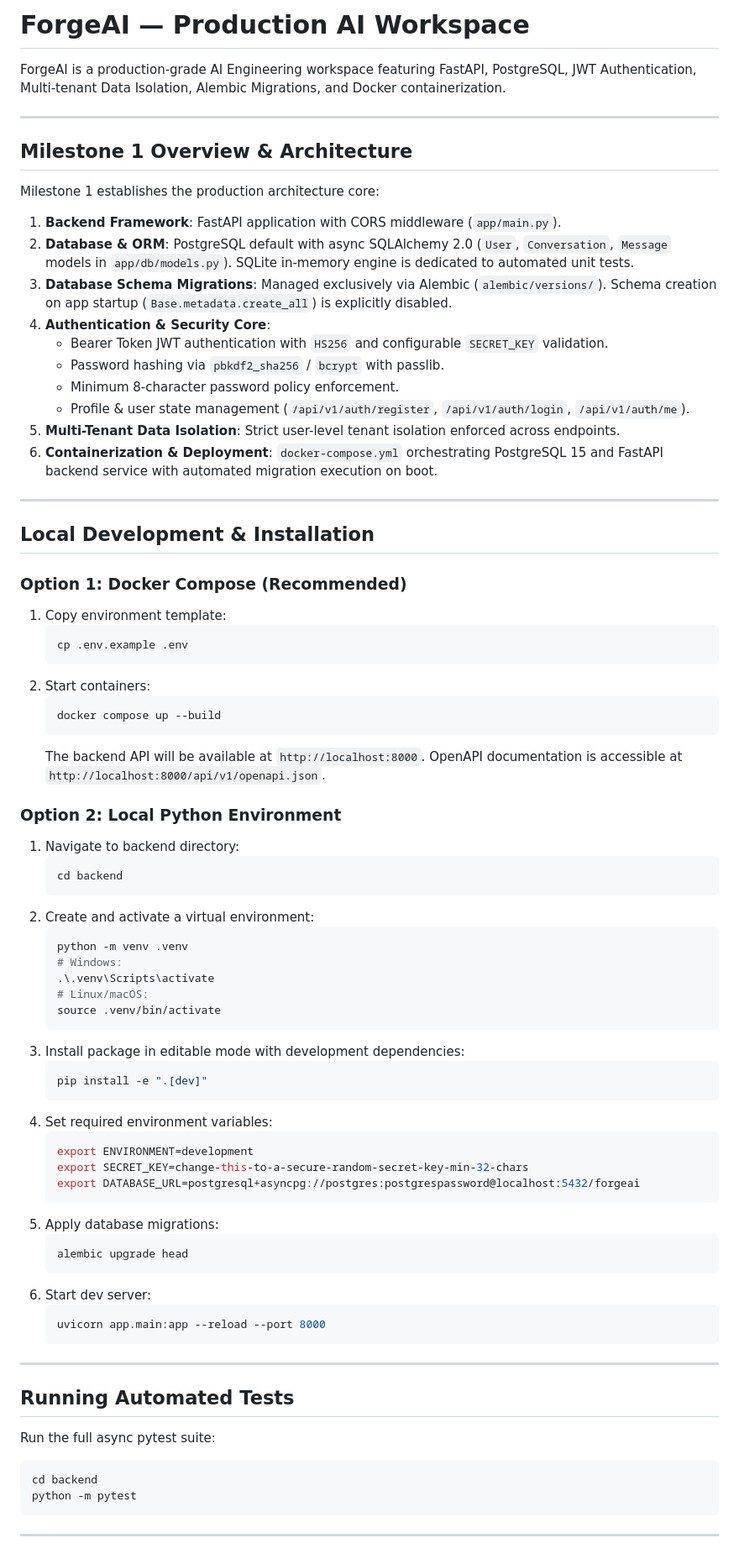
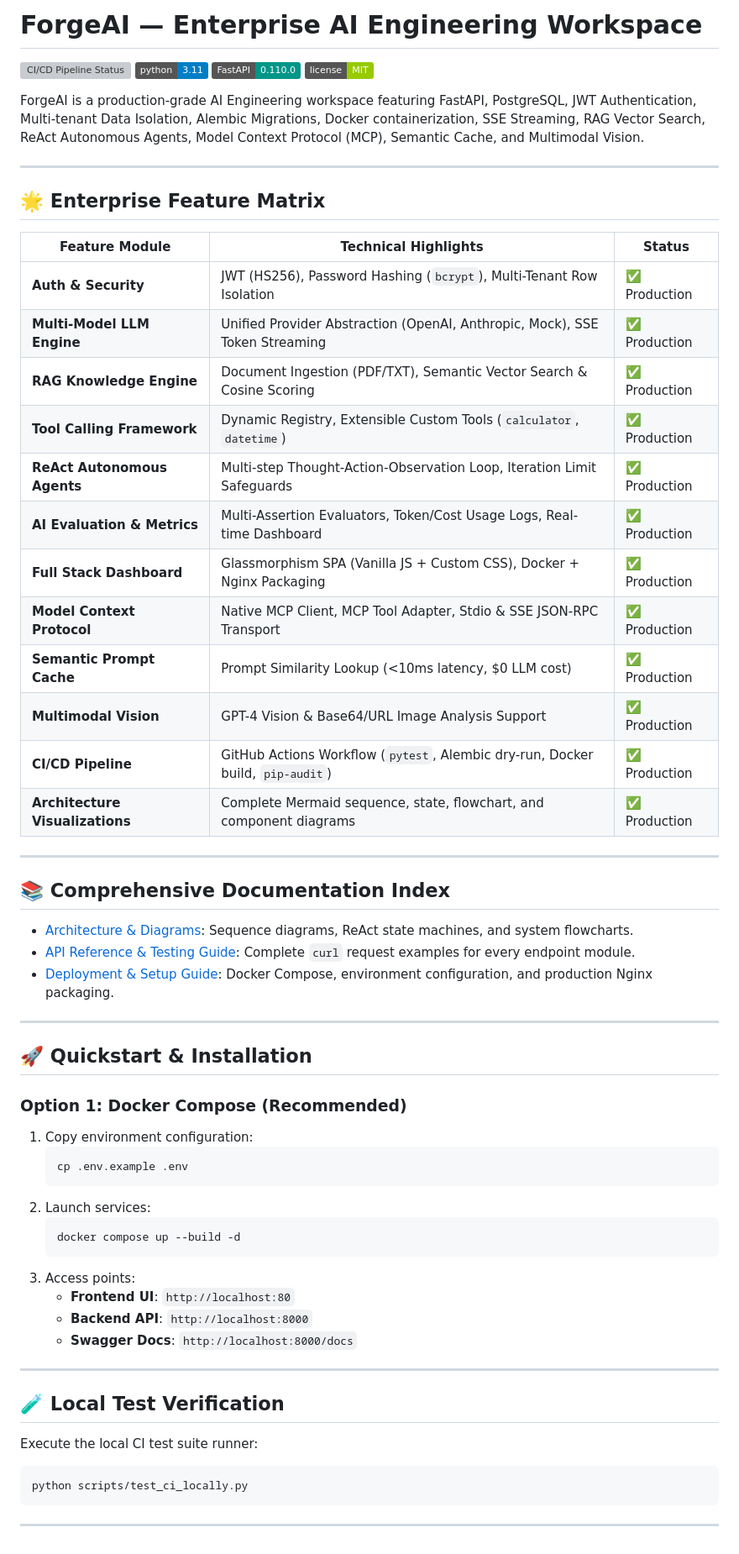
Before and after one commit to assassinaj602/forge-ai, a Markdown page: README.md, the part around one of its changes. Shown at 84% size. GitHub-like rendering; badges without logos; grey boxes are pictures that could not be loaded.

Commit message:
Milestone 12 (Commit 8): Final README polish with CI build status badges, feature matrix, and portfolio showcase formatting

````diff
--- a/README.md
+++ b/README.md
@@ -1,81 +1,65 @@
-# ForgeAI — Production AI Workspace
+# ForgeAI — Enterprise AI Engineering Workspace
 
-ForgeAI is a production-grade AI Engineering workspace featuring FastAPI, PostgreSQL, JWT Authentication, Multi-tenant Data Isolation, Alembic Migrations, and Docker containerization.
+![CI/CD Pipeline Status](https://github.com/assassinaj602/forge-ai/actions/workflows/ci.yml/badge.svg)
+![Python 3.11](https://img.shields.io/badge/python-3.11-blue.svg)
+![FastAPI](https://img.shields.io/badge/FastAPI-0.110.0-009688.svg)
+![License](https://img.shields.io/badge/license-MIT-green.svg)
+
+ForgeAI is a production-grade AI Engineering workspace featuring FastAPI, PostgreSQL, JWT Authentication, Multi-tenant Data Isolation, Alembic Migrations, Docker containerization, SSE Streaming, RAG Vector Search, ReAct Autonomous Agents, Model Context Protocol (MCP), Semantic Cache, and Multimodal Vision.
 
 ---
 
-## Milestone 1 Overview & Architecture
+## 🌟 Enterprise Feature Matrix
 
-Milestone 1 establishes the production architecture core:
-
-1. **Backend Framework**: FastAPI application with CORS middleware (`app/main.py`).
-2. **Database & ORM**: PostgreSQL default with async SQLAlchemy 2.0 (`User`, `Conversation`, `Message` models in `app/db/models.py`). SQLite in-memory engine is dedicated to automated unit tests.
-3. **Database Schema Migrations**: Managed exclusively via Alembic (`alembic/versions/`). Schema creation on app startup (`Base.metadata.create_all`) is explicitly disabled.
-4. **Authentication & Security Core**:
-   - Bearer Token JWT authentication with `HS256` and configurable `SECRET_KEY` validation.
-   - Password hashing via `pbkdf2_sha256` / `bcrypt` with passlib.
-   - Minimum 8-character password policy enforcement.
-   - Profile & user state management (`/api/v1/auth/register`, `/api/v1/auth/login`, `/api/v1/auth/me`).
-5. **Multi-Tenant Data Isolation**: Strict user-level tenant isolation enforced across endpoints.
-6. **Containerization & Deployment**: `docker-compose.yml` orchestrating PostgreSQL 15 and FastAPI backend service with automated migration execution on boot.
+| Feature Module | Technical Highlights | Status |
+|---|---|---|
+| **Auth & Security** | JWT (HS256), Password Hashing (`bcrypt`), Multi-Tenant Row Isolation | ✅ Production |
+| **Multi-Model LLM Engine** | Unified Provider Abstraction (OpenAI, Anthropic, Mock), SSE Token Streaming | ✅ Production |
+| **RAG Knowledge Engine** | Document Ingestion (PDF/TXT), Semantic Vector Search & Cosine Scoring | ✅ Production |
+| **Tool Calling Framework** | Dynamic Registry, Extensible Custom Tools (`calculator`, `datetime`) | ✅ Production |
+| **ReAct Autonomous Agents** | Multi-step Thought-Action-Observation Loop, Iteration Limit Safeguards | ✅ Production |
+| **AI Evaluation & Metrics** | Multi-Assertion Evaluators, Token/Cost Usage Logs, Real-time Dashboard | ✅ Production |
+| **Full Stack Dashboard** | Glassmorphism SPA (Vanilla JS + Custom CSS), Docker + Nginx Packaging | ✅ Production |
+| **Model Context Protocol** | Native MCP Client, MCP Tool Adapter, Stdio & SSE JSON-RPC Transport | ✅ Production |
+| **Semantic Prompt Cache** | Prompt Similarity Lookup (<10ms latency, $0 LLM cost) | ✅ Production |
+| **Multimodal Vision** | GPT-4 Vision & Base64/URL Image Analysis Support | ✅ Production |
+| **CI/CD Pipeline** | GitHub Actions Workflow (`pytest`, Alembic dry-run, Docker build, `pip-audit`) | ✅ Production |
+| **Architecture Visualizations**| Complete Mermaid sequence, state, flowchart, and component diagrams | ✅ Production |
 
 ---
 
-## Local Development & Installation
+## 📚 Comprehensive Documentation Index
+
+- [Architecture & Diagrams](docs/architecture.md): Sequence diagrams, ReAct state machines, and system flowcharts.
+- [API Reference & Testing Guide](docs/api_testing.md): Complete `curl` request examples for every endpoint module.
+- [Deployment & Setup Guide](docs/deployment.md): Docker Compose, environment configuration, and production Nginx packaging.
+
+---
+
+## 🚀 Quickstart & Installation
 
 ### Option 1: Docker Compose (Recommended)
 
-1. Copy environment template:
+1. Copy environment configuration:
    ```bash
    cp .env.example .env
    ```
-2. Start containers:
+2. Launch services:
    ```bash
-   docker compose up --build
+   docker compose up --build -d
    ```
-   The backend API will be available at `http://localhost:8000`. OpenAPI documentation is accessible at `http://localhost:8000/api/v1/openapi.json`.
-
-### Option 2: Local Python Environment
-
-1. Navigate to backend directory:
-   ```bash
-   cd backend
-   ```
-2. Create and activate a virtual environment:
-   ```bash
-   python -m venv .venv
-   # Windows:
-   .\.venv\Scripts\activate
-   # Linux/macOS:
-   source .venv/bin/activate
-   ```
-3. Install package in editable mode with development dependencies:
-   ```bash
-   pip install -e ".[dev]"
-   ```
-4. Set required environment variables:
-   ```bash
-   export ENVIRONMENT=development
-   export SECRET_KEY=change-this-to-a-secure-random-secret-key-min-32-chars
-   export DATABASE_URL=postgresql+asyncpg://postgres:postgrespassword@localhost:5432/forgeai
-   ```
-5. Apply database migrations:
-   ```bash
-   alembic upgrade head
-   ```
-6. Start dev server:
-   ```bash
-   uvicorn app.main:app --reload --port 8000
-   ```
+3. Access points:
+   - **Frontend UI**: `http://localhost:80`
+   - **Backend API**: `http://localhost:8000`
+   - **Swagger Docs**: `http://localhost:8000/docs`
 
 ---
 
-## Running Automated Tests
+## 🧪 Local Test Verification
 
-Run the full async pytest suite:
+Execute the local CI test suite runner:
 ```bash
-cd backend
-python -m pytest
+python scripts/test_ci_locally.py
 ```
 
 ---
````
Also changed, not shown: other parts of README.md (+3 -4 lines).
